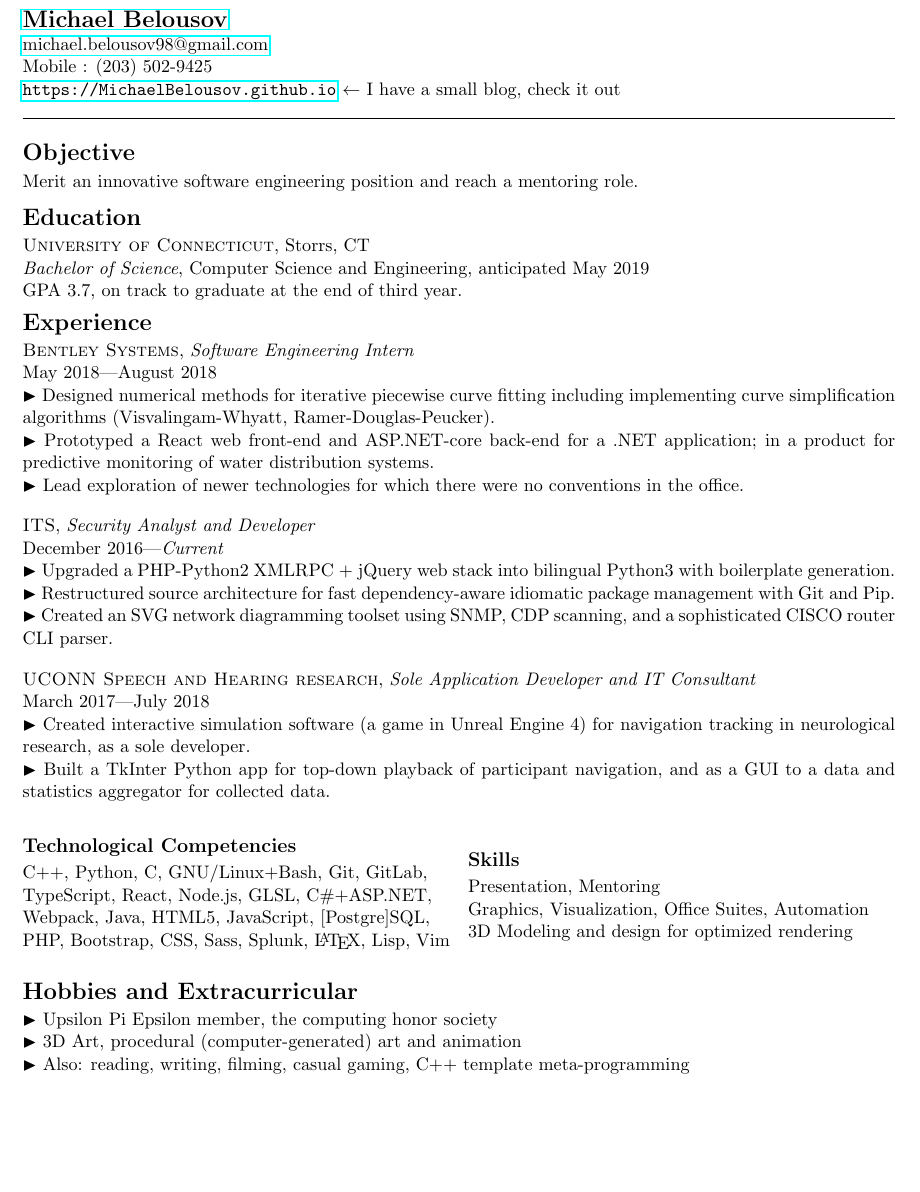
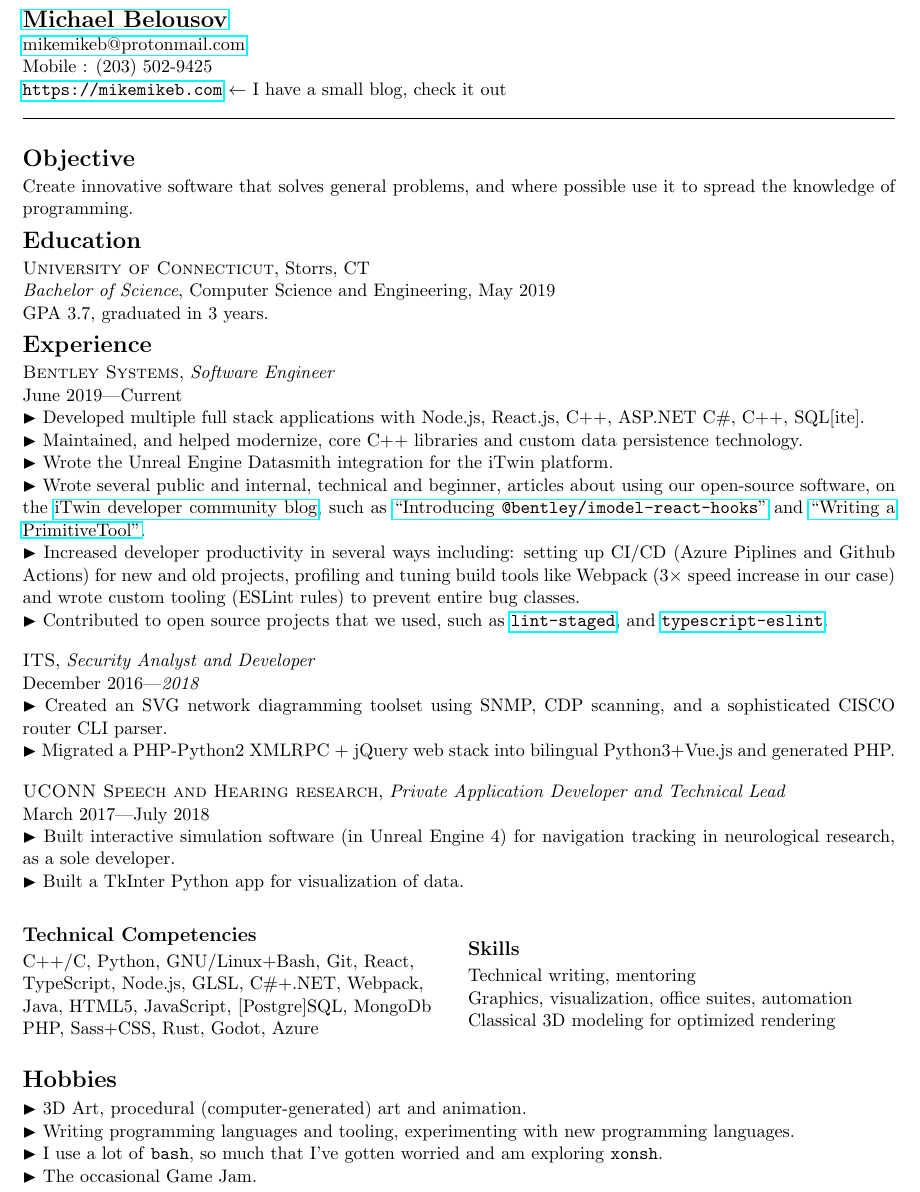
Before and after one commit to MichaelBelousov/Resume, a LaTeX CV (resume.tex): part of the page, cut so that both start at the same text, the shorter picture padded with empty space. Compiled offline with pdfLaTeX.

Commit message:
updated resume

```diff
--- a/resume.tex
+++ b/resume.tex
@@ -48,92 +48,90 @@
 %%%%%%%%%%%%%%%%%%%%%%%%%%%%%%%%%%%%%%%%%%%%%%%%%%%%%%%%%%%
 % Header
 \textbf{\href{mailto:michael.belousov98@gmail.com}{\Large Michael Belousov}}\\
-\href{mailto:michael.belousov98@gmail.com}{michael.belousov98@gmail.com}\\
+\href{mailto:mikemikeb@protonmail.com}{mikemikeb@protonmail.com}\\
 Mobile : (203) 502-9425\\
-\href{https://MichaelBelousov.github.io/}{\texttt{https://MichaelBelousov.github.io}} $\gets$ I have a small blog, check it out\\
+\href{https://mikemikeb.com}{\texttt{https://mikemikeb.com}} $\gets$ I have a small blog, check it out\\
 \hrule
 \vspace{1em} % HACCCCK
 %%%%%%%%%%%%%%%%%%%%%%%%%%%%%%%%%%%%%%%%%%%%%%%%%%%%%%%%%%%
 
-\section*{Objective}
-
-Merit an innovative software engineering position and reach a mentoring role.
 
 \vspace{0.3em}
 
 % \begin{multicols}{2}
 
-    \section*{Education}
+\section*{Objective}
 
-        \textsc{University of Connecticut}, Storrs, CT\\
-        \textit{Bachelor of Science}, Computer Science and Engineering, anticipated May 2019\\
-        GPA 3.7, on track to graduate at the end of third year.
+    Create innovative software that solves general problems, and where
+    possible use it to spread the knowledge of programming.
 
-    % \subsubsection*{Notable Courses}
+\section*{Education}
 
-        % Algorithms and Complexity\\
-        % Theory of Computation\\
-        % Modern C++ Programming (the most fun CSE class at UCONN) \\
-        % Probabilistic Performance of Computer Programs
+    \textsc{University of Connecticut}, Storrs, CT\\
+    \textit{Bachelor of Science}, Computer Science and Engineering, May 2019\\
+    GPA 3.7, graduated in 3 years.
 
 % \end{multicols}
 
 \section*{Experience}
 
     \textsc{Bentley Systems},
-    \textit{Software Engineering Intern}\\
-    May 2018---August 2018\\
-        \bul Designed numerical methods
-        for iterative piecewise curve fitting including implementing curve simplification algorithms
-        (Visvalingam-Whyatt, Ramer-Douglas-Peucker).
+    \textit{Software Engineer}\\
+    June 2019---Current\\
+        \bul Developed multiple full stack applications with Node.js, React.js, C++, ASP.NET C\#, C++, SQL[ite].
         \\
-        \bul Prototyped a React web front-end and ASP.NET-core back-end for a .NET application;
-        in a product for predictive monitoring of water distribution systems.
+        \bul Maintained, and helped modernize, core C++ libraries and custom data persistence technology.
         \\
-        \bul Lead exploration of newer technologies for which there were no conventions in the office.
+        \bul Wrote the Unreal Engine Datasmith integration for the iTwin platform.
+        \\
+        \bul Wrote several public and internal, technical and beginner, articles about using our open-source
+        software, on the \href{https://medium.com/itwinjs/community/home}{iTwin developer community blog}, such as
+\href{https://medium.com/itwinjs/introducing-bentley-imodel-react-hooks-8945a72711d2}{``Introducing \texttt{@bentley/imodel-react-hooks}''} and
+         \href{https://medium.com/itwinjs/writing-a-primitivetool-a044647f7f66}{``Writing a PrimitiveTool''}.
+        \\
+        \bul Increased developer productivity in several ways including: setting up CI/CD (Azure Piplines and Github Actions) for new and old projects, profiling and tuning build tools like Webpack (3$\times$ speed increase in our case) and wrote custom tooling (ESLint rules) to prevent entire bug classes.
+        \\
+        \bul Contributed to open source projects that we used, such as \href{https://github.com/okonet/lint-staged}{\texttt{lint-staged}}, and \href{https://github.com/typescript-eslint/typescript-eslint}{\texttt{typescript-eslint}}.
 
     \textsc{ITS},
     \textit{Security Analyst and Developer}\\
-    December 2016---\textit{Current}\\
-        \bul Upgraded a PHP-Python2 XMLRPC + jQuery web stack into bilingual Python3
-        with boilerplate generation.
-        \\
-        \bul Restructured source architecture for fast dependency-aware idiomatic package management with Git and Pip.
-        \\
+    December 2016---\textit{2018}\\
         \bul Created an SVG network diagramming toolset using SNMP, CDP scanning,
-        and a sophisticated CISCO router CLI parser.
+        and a sophisticated CISCO router CLI parser.\\
+        \bul Migrated a PHP-Python2 XMLRPC + jQuery web stack into bilingual Python3+Vue.js
+        and generated PHP.
 
     \textsc{UCONN Speech and Hearing research},
-    \textit{Sole Application Developer and IT Consultant}\\
+    \textit{Private Application Developer and Technical Lead}\\
     March 2017---July 2018\\
-        \bul Created interactive simulation software (a game in Unreal Engine 4)
+        \bul Built interactive simulation software (in Unreal Engine 4)
         for navigation tracking in neurological research, as a sole developer.
         \\
-        \bul Built a TkInter Python app for top-down playback of participant navigation,
-        and as a GUI to a data and statistics aggregator for collected data.
+        \bul Built a TkInter Python app for visualization of data.
 
 \begin{multicols}{2}
 
-    \subsection*{Technological Competencies}
+    \subsection*{Technical Competencies}
 
-        C++, Python, C, GNU/Linux+Bash, Git, GitLab, \\
-        TypeScript, React, Node.js, GLSL, C\#+ASP.NET, \\
-        Webpack, Java, HTML5, JavaScript, [Postgre]SQL, \\
-        PHP, Bootstrap, CSS, Sass, Splunk, \LaTeX, Lisp, Vim \\
+        C++/C, Python, GNU/Linux+Bash, Git, React, \\
+        TypeScript, Node.js, GLSL, C\#+.NET, Webpack, \\
+        Java, HTML5, JavaScript, [Postgre]SQL, MongoDb \\
+        PHP, Sass+CSS, Rust, Godot, Azure \\
 
     \subsection*{Skills}
 
-        Presentation, Mentoring\\
-        Graphics, Visualization, Office Suites, Automation\\
-        3D Modeling and design for optimized rendering
+        Technical writing, mentoring\\
+        Graphics, visualization, office suites, automation\\
+        Classical 3D modeling for optimized rendering
 
 \end{multicols}
 
-\section*{Hobbies and Extracurricular}
+\section*{Hobbies}
 
-    \bul Upsilon Pi Epsilon member, the computing honor society\\
-    \bul 3D Art, procedural (computer-generated) art and animation\\
-    \bul Also: reading, writing, filming, casual gaming, C++ template meta-programming
+    \bul 3D Art, procedural (computer-generated) art and animation.\\
+    \bul Writing programming languages and tooling, experimenting with new programming languages.\\
+    \bul I use a lot of \texttt{bash}, so much that I've gotten worried and am exploring \texttt{xonsh}.\\
+    \bul The occasional Game Jam.
 
 \clearpage
 
```
Also changed, not shown: resume.pdf.
